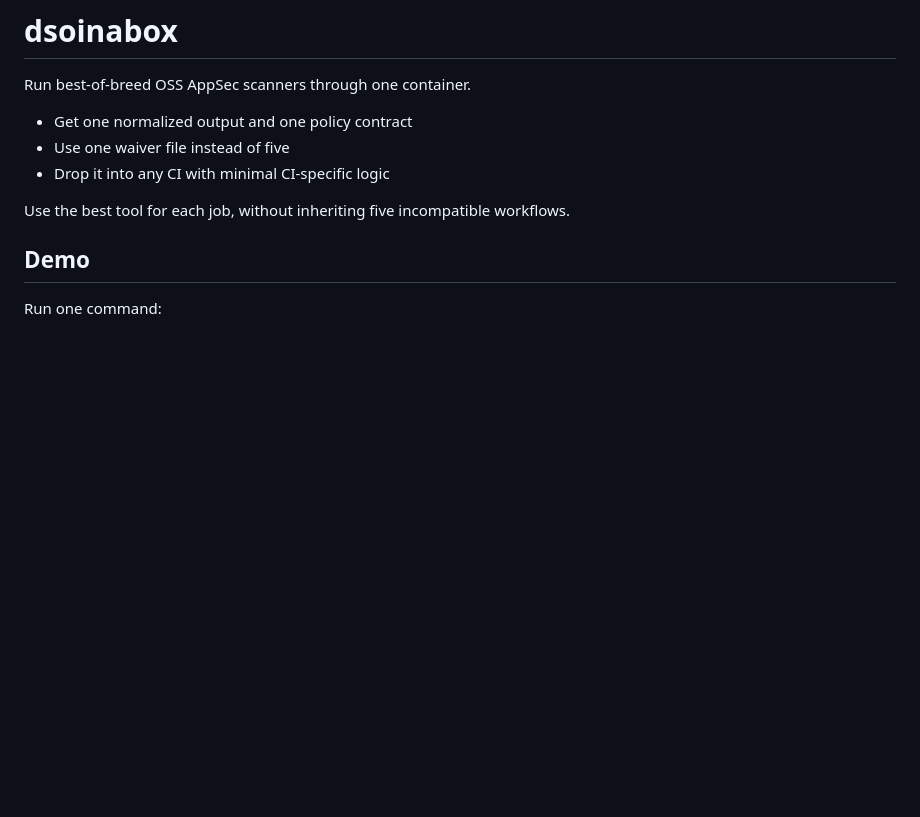
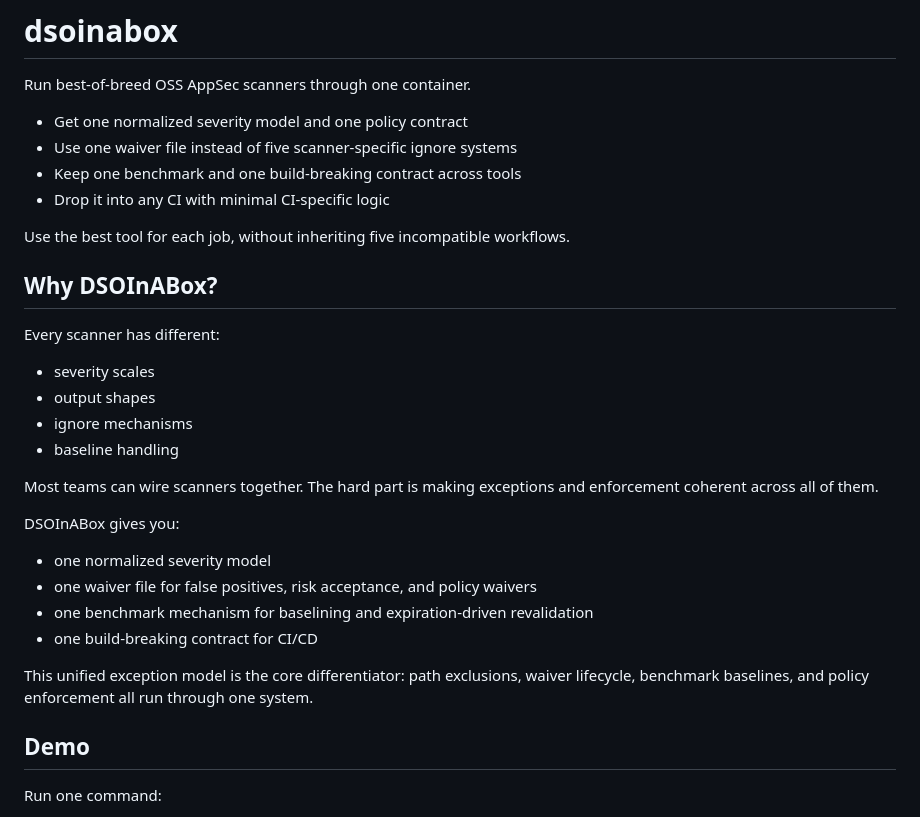
Before and after one commit to AppSecThings/dsoinabox, a Markdown page: README.md, the part around the change. GitHub-like rendering; blank space fills up the shorter version.

Commit message:
Enhance README to clarify DSOInABox's unified exception model
Revise the README to provide a clearer understanding of DSOInABox's features, including a normalized severity model, a single waiver file, and a unified benchmark mechanism. Add a new section explaining the challenges of integrating multiple scanners and how DSOInABox addresses these issues, emphasizing its core differentiator in exception handling and policy enforcement.

```diff
--- a/README.md
+++ b/README.md
@@ -2,11 +2,32 @@
 
 Run best-of-breed OSS AppSec scanners through one container.
 
-- Get one normalized output and one policy contract
-- Use one waiver file instead of five
+- Get one normalized severity model and one policy contract
+- Use one waiver file instead of five scanner-specific ignore systems
+- Keep one benchmark and one build-breaking contract across tools
 - Drop it into any CI with minimal CI-specific logic
 
 Use the best tool for each job, without inheriting five incompatible workflows.
+
+## Why DSOInABox?
+
+Every scanner has different:
+
+- severity scales
+- output shapes
+- ignore mechanisms
+- baseline handling
+
+Most teams can wire scanners together. The hard part is making exceptions and enforcement coherent across all of them.
+
+DSOInABox gives you:
+
+- one normalized severity model
+- one waiver file for false positives, risk acceptance, and policy waivers
+- one benchmark mechanism for baselining and expiration-driven revalidation
+- one build-breaking contract for CI/CD
+
+This unified exception model is the core differentiator: path exclusions, waiver lifecycle, benchmark baselines, and policy enforcement all run through one system.
 
 ## Demo
 
```
